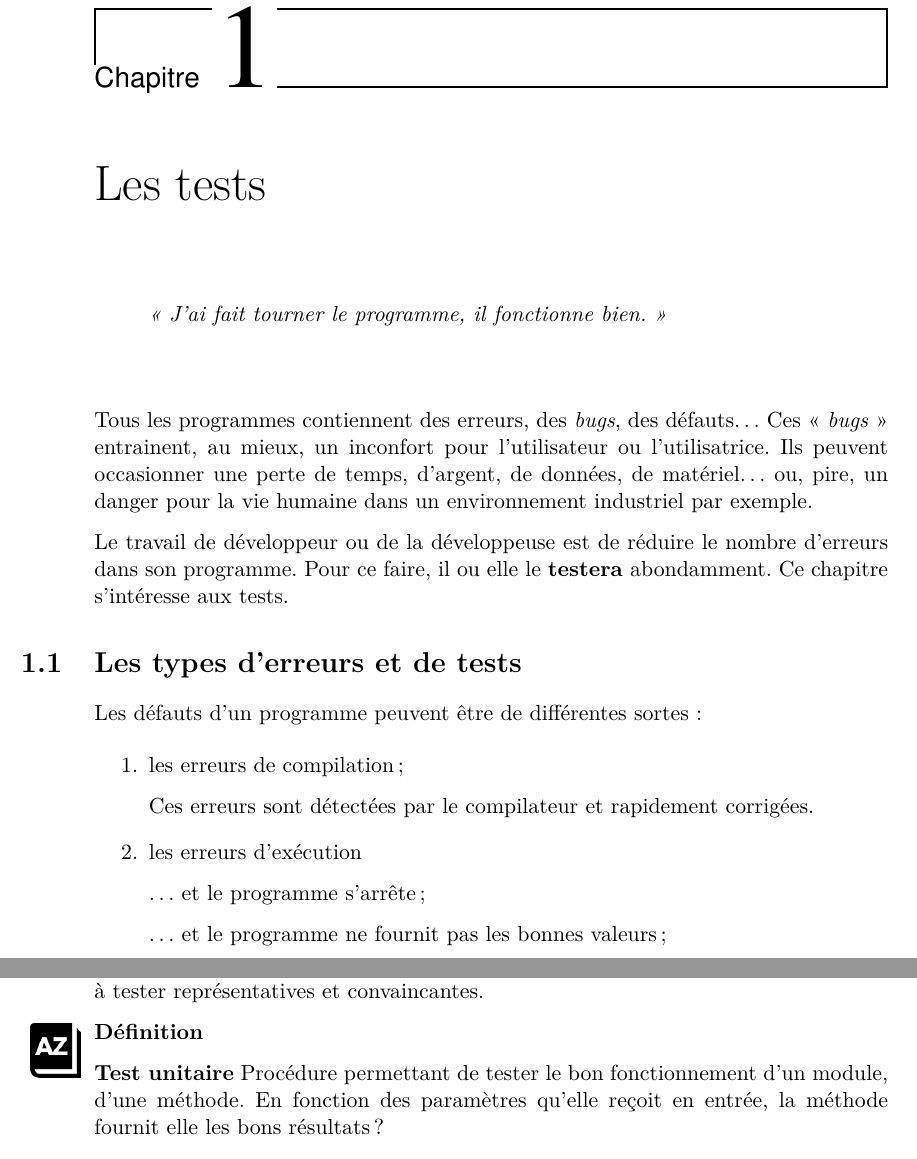
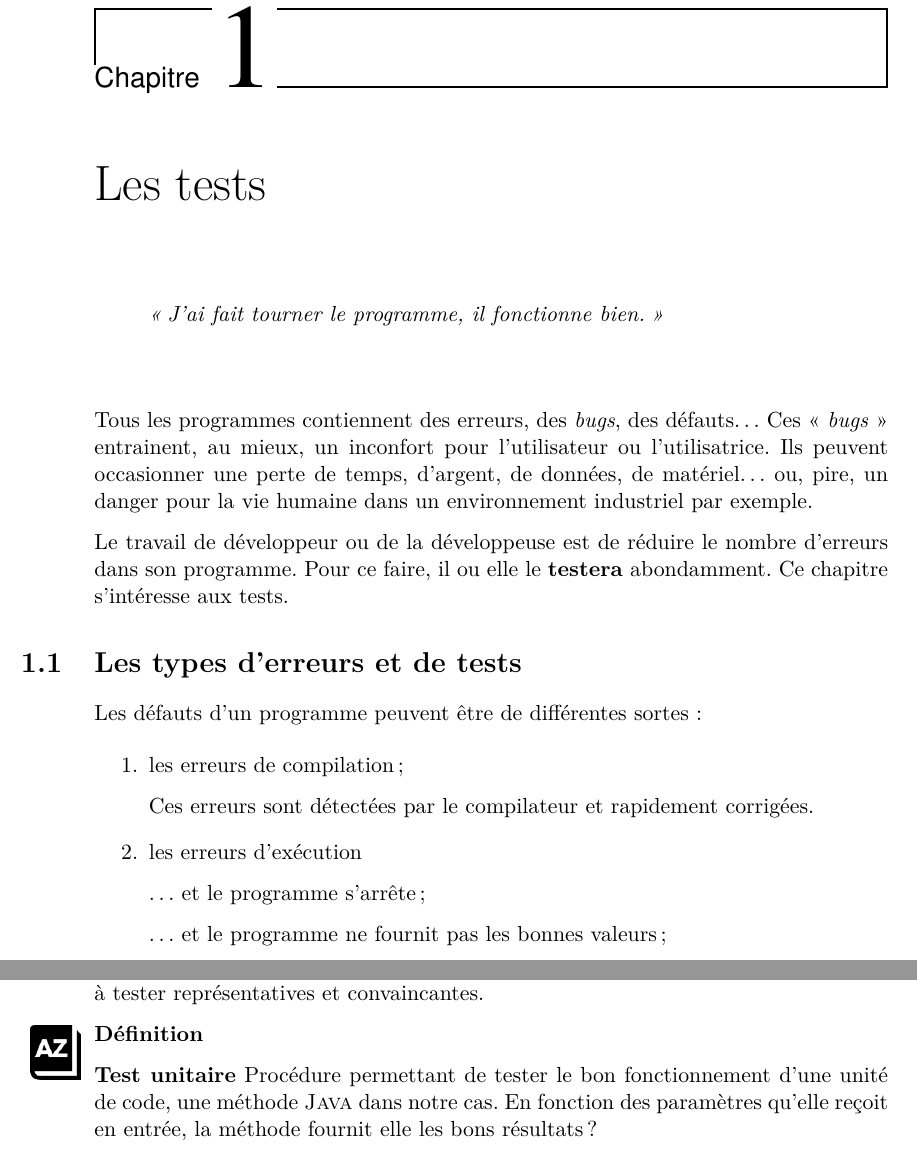
Before and after one commit to HEB-ESI/dev1, a LaTeX book (cours-developpement/syllabus/errata-1-lestests.tex, which reads cours-developpement/syllabus/base/tests.tex): two parts of pages 3 and 4 of 8, joined at a grey line, cut so that both start at the same text. Compiled offline with pdfLaTeX.

Commit message:
cours/tests: typo + petite modif définition tests

```diff
--- a/cours-developpement/syllabus/base/tests.tex
+++ b/cours-developpement/syllabus/base/tests.tex
@@ -5,10 +5,10 @@
 % ============================
 
 \begin{Exergue}
-	«~J'ai fait tourner le programme, il fonctionne bien.~»
+	\og{}J'ai fait tourner le programme, il fonctionne bien.\fg{}
 \end{Exergue}
 
-Tous les programmes contiennent des erreurs, des \textit{bugs}, des défauts… Ces
+Tous les programmes contiennent des erreurs, des \textit{bugs}, des défauts\dots{} Ces
 «~\textit{bugs}~» entrainent, au mieux, un inconfort pour l'utilisateur ou
 l'utilisatrice. Ils peuvent occasionner une perte de temps, d'argent, de
 données, de matériel… ou, pire, un danger pour la vie humaine dans un
@@ -33,10 +33,10 @@ Les défauts d'un programme peuvent être de différentes sortes:
 
 	\item les erreurs d'exécution
 
-		… et le programme s'arrête~;
+		\dots{} et le programme s'arrête~;
 
 
-		… et le programme ne fournit pas les bonnes valeurs~;
+		\dots{} et le programme ne fournit pas les bonnes valeurs~;
 
 		Ces erreurs sont difficiles à corriger. Elles nécessitent
 		que le programme soit \textbf{testé} avec un nombre suffisant de
@@ -83,8 +83,7 @@ fournira un ensemble de valeurs à tester représentatives et convaincantes.
 \marginicon{definition}
 \textbf{Définition}
 
-\textbf{Test unitaire} Procédure permettant de tester le bon fonctionnement d'un
-module, d'une méthode. En fonction des paramètres qu'elle reçoit en entrée, la
+\textbf{Test unitaire} Procédure permettant de tester le bon fonctionnement d'une unité de code, une méthode \bsc{Java} dans notre cas. En fonction des paramètres qu'elle reçoit en entrée, la
 méthode fournit elle les bons résultats ?
 
 L'idée sous-jacente des tests unitaires est que si chaque partie est correcte,
```
Also changed, not shown: cours-developpement/syllabus/base/tests.tex (10 more changed lines).
